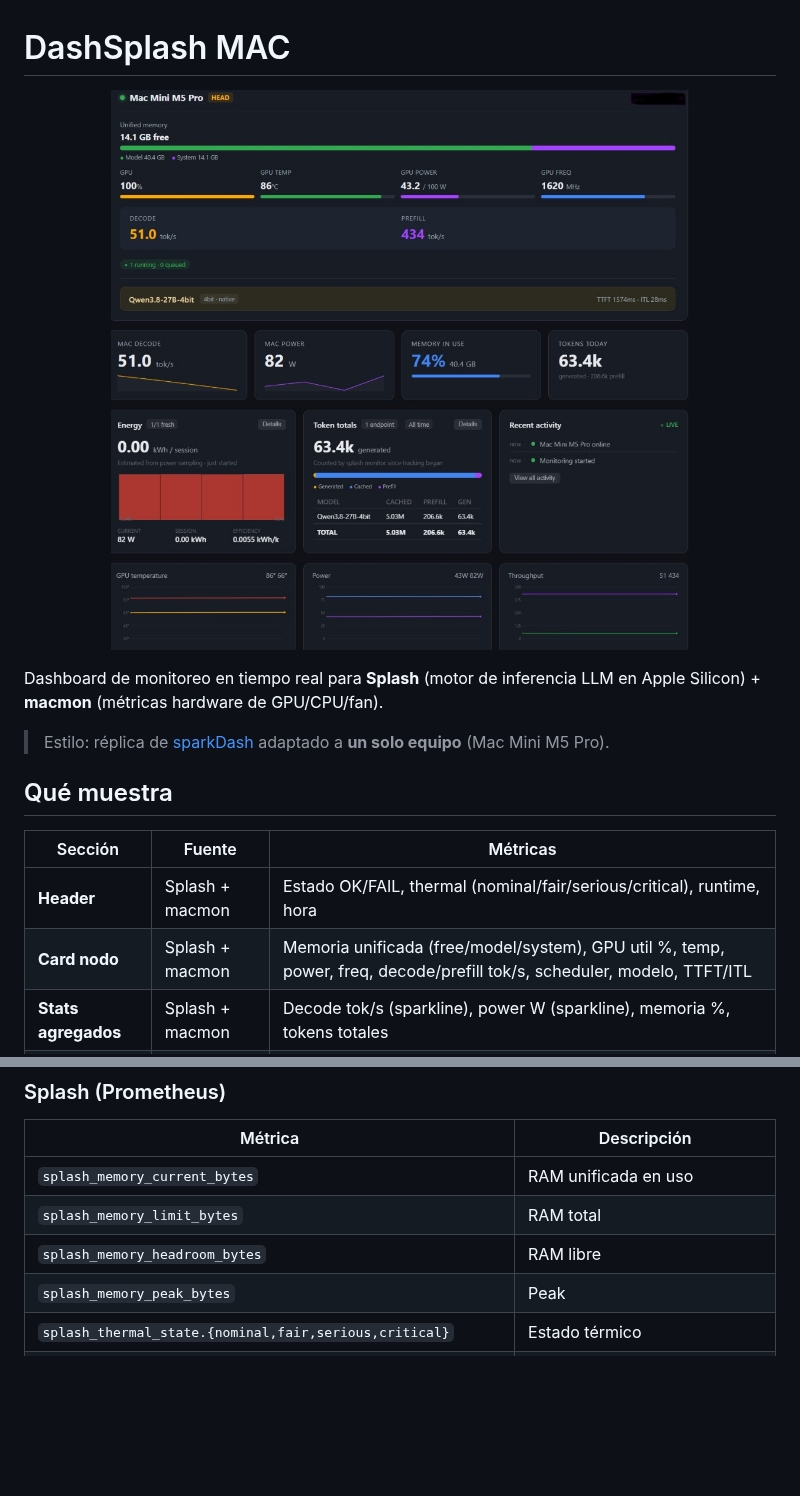
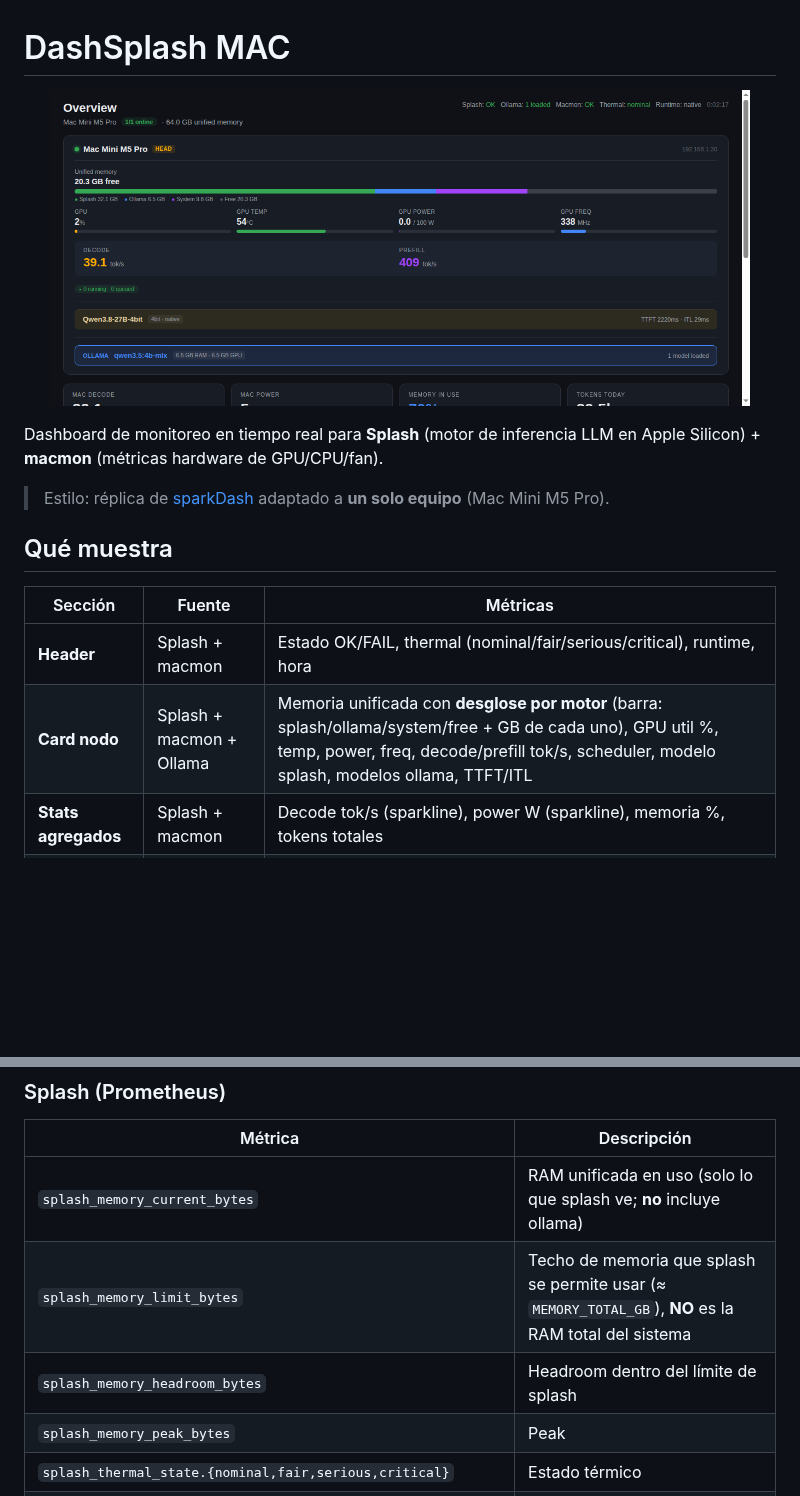
Before and after one commit to xpatarrao/DashSplash-MAC, a Markdown page: README.md, 2 parts joined by grey strips. Rendered like a GitHub page; pictures changed too: preview.jpg; blank space fills up the shorter version.

```diff
--- a/README.md
+++ b/README.md
@@ -13,7 +13,7 @@ Dashboard de monitoreo en tiempo real para **Splash** (motor de inferencia LLM e
 | Sección | Fuente | Métricas |
 |---|---|---|
 | **Header** | Splash + macmon | Estado OK/FAIL, thermal (nominal/fair/serious/critical), runtime, hora |
-| **Card nodo** | Splash + macmon | Memoria unificada (free/model/system), GPU util %, temp, power, freq, decode/prefill tok/s, scheduler, modelo, TTFT/ITL |
+| **Card nodo** | Splash + macmon + Ollama | Memoria unificada con **desglose por motor** (barra: splash/ollama/system/free + GB de cada uno), GPU util %, temp, power, freq, decode/prefill tok/s, scheduler, modelo splash, modelos ollama, TTFT/ITL |
 | **Stats agregados** | Splash + macmon | Decode tok/s (sparkline), power W (sparkline), memoria %, tokens totales |
 | **Energy** | macmon | kWh sesión, current W, eficiencia kWh/token, gráfica de barras 24h |
 | **Token totals** | Splash | Generated / Cached / Prefill, tabla por modelo |
@@ -163,9 +163,9 @@ Sin `.env`, el dashboard arranca con valores por defecto (`127.0.0.1`) — útil
 
 | Métrica | Descripción |
 |---|---|
-| `splash_memory_current_bytes` | RAM unificada en uso |
-| `splash_memory_limit_bytes` | RAM total |
-| `splash_memory_headroom_bytes` | RAM libre |
+| `splash_memory_current_bytes` | RAM unificada en uso (solo lo que splash ve; **no** incluye ollama) |
+| `splash_memory_limit_bytes` | Techo de memoria que splash se permite usar (≈ `MEMORY_TOTAL_GB`), **NO** es la RAM total del sistema |
+| `splash_memory_headroom_bytes` | Headroom dentro del límite de splash |
 | `splash_memory_peak_bytes` | Peak |
 | `splash_thermal_state.{nominal,fair,serious,critical}` | Estado térmico |
 | `splash_decode_tokens_per_second` | Throughput decode |
```
Also changed, not shown: other parts of README.md (+16 -0 lines), 2 other files.
